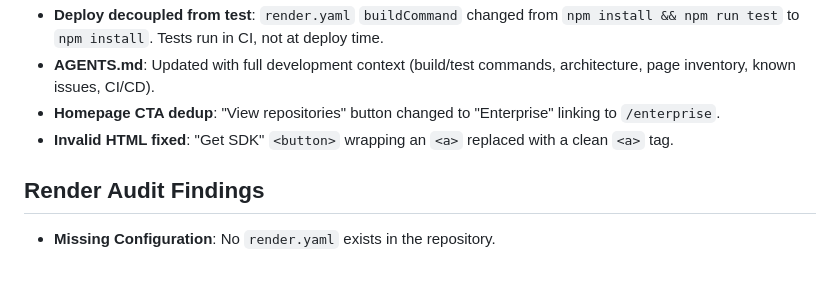
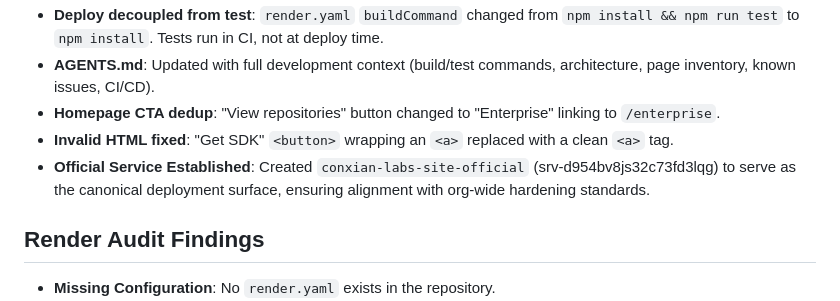
Before and after one commit to Conxian/conxian-labs-site, a Markdown page: progress.md, the part around the change. Rendered like a GitHub page; blank space fills up the shorter version.

Commit message:
feat: establish official Render service and align deployment controls

```diff
--- a/progress.md
+++ b/progress.md
@@ -7,6 +7,7 @@
 - **AGENTS.md**: Updated with full development context (build/test commands, architecture, page inventory, known issues, CI/CD).
 - **Homepage CTA dedup**: "View repositories" button changed to "Enterprise" linking to `/enterprise`.
 - **Invalid HTML fixed**: "Get SDK" `<button>` wrapping an `<a>` replaced with a clean `<a>` tag.
+- **Official Service Established**: Created `conxian-labs-site-official` (srv-d954bv8js32c73fd3lqg) to serve as the canonical deployment surface, ensuring alignment with org-wide hardening standards.
 
 ## Render Audit Findings
 - **Missing Configuration**: No `render.yaml` exists in the repository.
```
